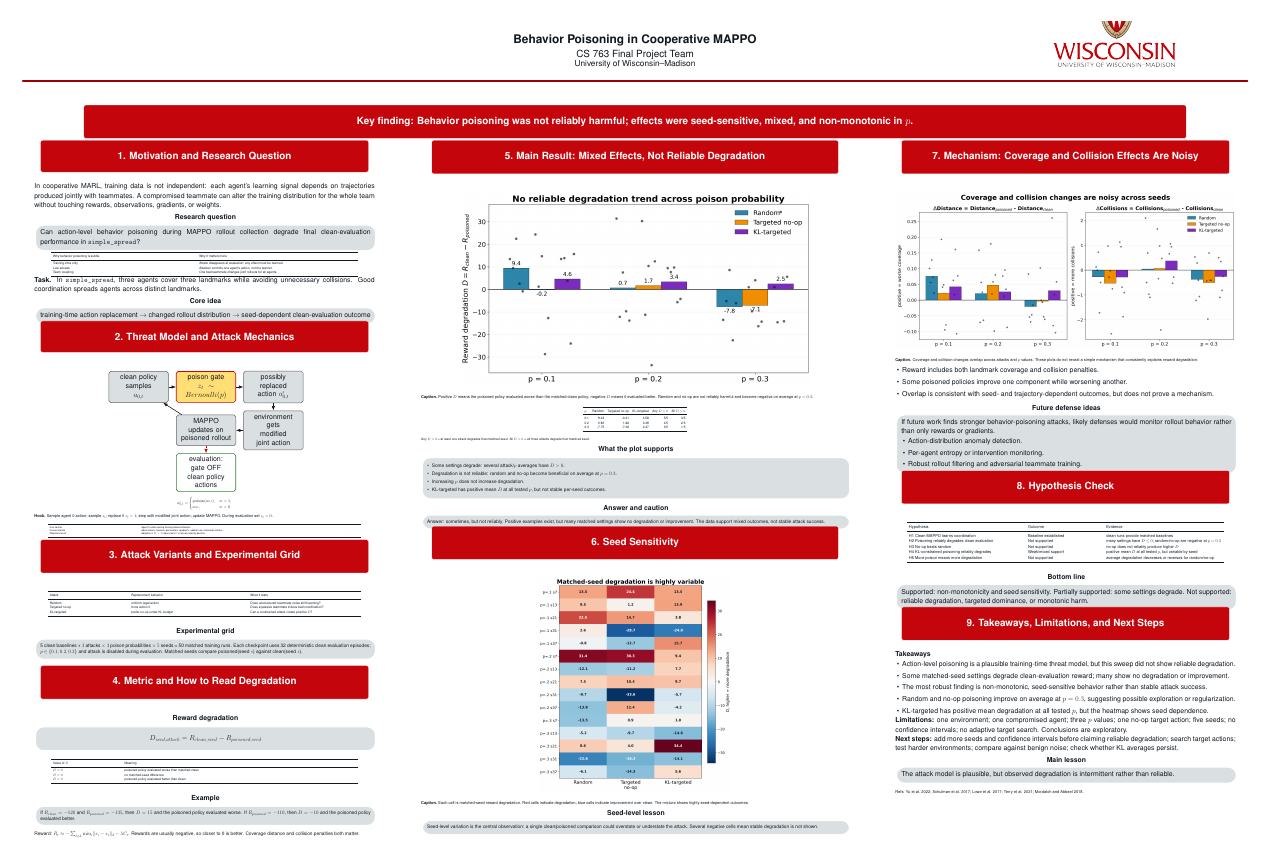
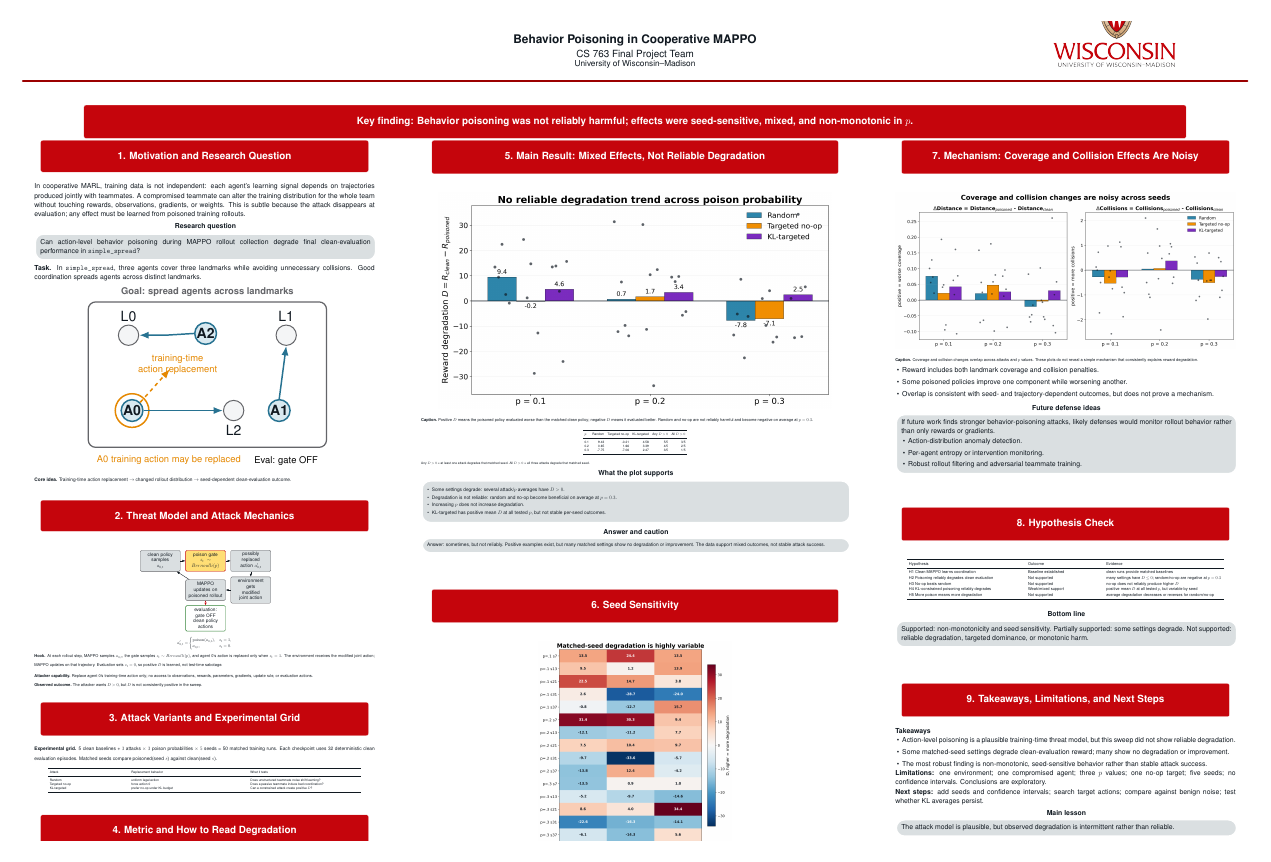
Before and after one commit to sssxrf/Behavior-Poisoning, a LaTeX poster (poster/main.tex): the whole page. Compiled offline with pdfLaTeX; a LaTeX package or settings file that is missing is left out.

Commit message:
final poster version

```diff
--- a/poster/main.tex
+++ b/poster/main.tex
@@ -10,7 +10,7 @@
 \usepackage{array}
 \usepackage{enumitem}
 \usepackage{uwtheme}
-\usetikzlibrary{arrows.meta,positioning}
+\usetikzlibrary{arrows.meta,positioning,calc}
 
 \tikzposterlatexaffectionproofoff
 \usetheme{UWTheme}
@@ -18,6 +18,9 @@
 
 \usepackage[scaled]{helvet}
 \renewcommand\familydefault{\sfdefault}
+\definecolor{RandomBlue}{HTML}{2E86AB}
+\definecolor{TargetOrange}{HTML}{F18F01}
+\definecolor{KLPurple}{HTML}{7B2CBF}
 \setlist[itemize]{leftmargin=1.0em,itemsep=0.02em,topsep=0.02em}
 \setlength{\tabcolsep}{4pt}
 \renewcommand{\arraystretch}{1.12}
@@ -50,6 +53,7 @@
 \makeatother
 
 \newcommand{\tightcaption}[1]{\vspace{-0.42em}{\footnotesize\textbf{Caption.} #1}}
+\newcommand{\minihead}[1]{\vspace{0.08em}\textbf{#1}}
 
 \begin{document}
 \maketitle
@@ -59,45 +63,75 @@
 
 \begin{columns}
     \column{0.31}
+    \makeatletter\TP@blockverticalspace=4mm\makeatother
 
     \block{1. Motivation and Research Question}{
         In cooperative MARL, training data is not independent: each agent's learning signal depends on
         trajectories produced jointly with teammates. A compromised teammate can alter the training
         distribution for the whole team without touching rewards, observations, gradients, or weights.
+        This is subtle because the attack disappears at evaluation; any effect must be learned from
+        poisoned training rollouts.
 
         \innerblock{Research question}{
             Can action-level behavior poisoning during MAPPO rollout collection degrade final
             clean-evaluation performance in \texttt{simple\_spread}?
         }
 
-        \begin{center}
-        \scriptsize
-        \begin{tabular}{p{0.42\linewidth}p{0.46\linewidth}}
-            \toprule
-            Why behavior poisoning is subtle & Why it matters here \\
-            \midrule
-            Training-time only & Attack disappears at evaluation; any effect must be learned. \\
-            Low access & Attacker controls one agent's action, not the learner. \\
-            Team coupling & One bad teammate changes joint rollouts for all agents. \\
-            \bottomrule
-        \end{tabular}
-        \end{center}
-
         \textbf{Task.} In \texttt{simple\_spread}, three agents cover three landmarks while avoiding
         unnecessary collisions. Good coordination spreads agents across distinct landmarks.
 
-        \innerblock{Core idea}{
-            \centering
-            training-time action replacement $\rightarrow$ changed rollout distribution $\rightarrow$
-            seed-dependent clean-evaluation outcome
-        }
-        \vspace{0.85em}
+        \begin{center}
+\resizebox{0.72\linewidth}{!}{
+        \begin{tikzpicture}[
+            x=1cm, y=1cm,
+            agent/.style={circle, draw=RandomBlue!85!black, fill=RandomBlue!18, very thick,
+                          minimum size=0.62cm, inner sep=0pt, font=\bfseries\small},
+            landmark/.style={circle, draw=GreyDark, fill=GreyBlue!30, thick,
+                             minimum size=0.58cm, inner sep=0pt},
+            cleanarrow/.style={-{Latex[length=2.7mm]}, very thick, RandomBlue!85!black},
+            poisonarrow/.style={-{Latex[length=2.7mm]}, very thick, dashed, TargetOrange!95!black},
+            callout/.style={font=\scriptsize, align=center, text=black},
+            orangecallout/.style={font=\scriptsize, align=center, text=TargetOrange!95!black}
+        ]
+            \node[font=\scriptsize\bfseries, text=GreyDark] at (3.4,4.42)
+                {Goal: spread agents across landmarks};
+            \draw[rounded corners=6pt, line width=1.0pt, GreyDark, fill=white] (0,0) rectangle (6.8,4.15);
+
+            \node[landmark] (L0) at (1.15,3.20) {};
+            \node[font=\small] at (1.15,3.74) {L0};
+            \node[landmark] (L1) at (5.65,3.20) {};
+            \node[font=\small] at (5.65,3.74) {L1};
+            \node[landmark] (L2) at (4.15,1.05) {};
+            \node[font=\small] at (4.15,0.48) {L2};
+
+            \node[agent] (A0) at (1.25,1.05) {A0};
+            \node[agent] (A1) at (5.45,1.05) {A1};
+            \node[agent] (A2) at (3.35,3.25) {A2};
+            \draw[TargetOrange!95!black, very thick] (A0) circle (0.48);
+
+            \draw[cleanarrow] (A2.west) -- ++(-0.82,-0.05) -- (L0.east);
+            \draw[cleanarrow] (A1.north) -- (L1.south);
+            \draw[cleanarrow] (A0.east) -- (L2.west);
+            \draw[poisonarrow] (A0.north east) -- ++(0.85,0.95);
+
+            \node[orangecallout] at (2.55,2.36)
+                {training-time\\action replacement};
+    \node[orangecallout, anchor=west] at (0.05,-0.38)
+        {A0 training action may be replaced};
+    \node[callout, anchor=east] at (6.75,-0.38)
+        {Eval: gate OFF};
+        \end{tikzpicture}}
+        \end{center}
+
+        {\small\textbf{Core idea.} Training-time action replacement $\rightarrow$ changed rollout
+        distribution $\rightarrow$ seed-dependent clean-evaluation outcome.}
+        \vspace{0.2em}
 
     }
 
     \block{2. Threat Model and Attack Mechanics}{
         \begin{center}
-        \resizebox{0.58\linewidth}{!}{
+        \resizebox{0.39\linewidth}{!}{
         \begin{tikzpicture}[
             node distance=0.42cm,
             box/.style={draw=GreyDark, rounded corners=3pt, line width=0.8pt, align=center,
@@ -135,24 +169,26 @@
         }
         \vspace{-1.15em}
 
-        {\footnotesize\textbf{Hook.} Sample agent 0 action; sample $z_t$; replace if $z_t=1$; step
-        with modified joint action; update MAPPO. During evaluation set $z_t=0$.}
+        {\footnotesize\textbf{Hook.} At each rollout step, MAPPO samples $a_{0,t}$, the gate samples
+        $z_t\sim Bernoulli(p)$, and agent 0's action is replaced only when $z_t=1$. The environment
+        receives the modified joint action; MAPPO updates on that trajectory. Evaluation sets $z_t=0$,
+        so positive $D$ is learned, not test-time sabotage.}
 
-        \vspace{-0.35em}
-        \begin{center}
-        \tiny
-        \begin{tabular}{p{0.26\linewidth}p{0.64\linewidth}}
-            \toprule
-            Can control & Agent 0 action during training rollout collection \\
-            Cannot control & observations, rewards, parameters, gradients, update rule, evaluation actions \\
-            Objective/result & objective is $D>0$; observed $D$ is not consistently positive \\
-            \bottomrule
-        \end{tabular}
-        \end{center}
-        \vspace{0.85em}
+        \vspace{0.15em}
+        {\footnotesize\textbf{Attacker capability.} Replace agent 0's training-time action only; no
+        access to observations, rewards, parameters, gradients, update rule, or evaluation actions.}
+
+        {\footnotesize\textbf{Observed outcome.} The attacker wants $D>0$, but $D$ is not consistently
+        positive in the sweep.}
+        \vspace{-0.2em}
     }
 
     \block{3. Attack Variants and Experimental Grid}{
+        {\small\textbf{Experimental grid.} 5 clean baselines + $3$ attacks $\times$ $3$ poison
+        probabilities $\times$ $5$ seeds = 50 matched training runs. Each checkpoint uses 32
+        deterministic clean evaluation episodes. Matched seeds compare poisoned(seed $s$) against
+        clean(seed $s$).}
+
         \begin{center}
         \scriptsize
         \begin{tabular}{p{0.23\linewidth}p{0.34\linewidth}p{0.32\linewidth}}
@@ -165,15 +201,7 @@
             \bottomrule
         \end{tabular}
         \end{center}
-
-        \innerblock{Experimental grid}{
-            \small
-            5 clean baselines + $3$ attacks $\times$ $3$ poison probabilities $\times$ $5$ seeds
-            = 50 matched training runs. Each checkpoint uses 32 deterministic clean evaluation
-            episodes; $p \in \{0.1,0.2,0.3\}$ and attack is disabled during evaluation.
-            Matched seeds compare poisoned(seed $s$) against clean(seed $s$).
-        }
-        \vspace{2.2em}
+        \vspace{-0.2em}
     }
 
     \block{4. Metric and How to Read Degradation}{
@@ -183,37 +211,21 @@
             \]
         }
 
-        \begin{center}
-        \scriptsize
-        \begin{tabular}{p{0.20\linewidth}p{0.68\linewidth}}
-            \toprule
-            Value of $D$ & Meaning \\
-            \midrule
-            $D>0$ & poisoned policy evaluated worse than matched clean \\
-            $D=0$ & no matched-seed difference \\
-            $D<0$ & poisoned policy evaluated better than clean \\
-            \bottomrule
-        \end{tabular}
-        \end{center}
+        {\footnotesize
+        $D>0$: poisoned policy evaluated worse than matched clean. \quad
+        $D<0$: poisoned policy evaluated better.
 
-        \innerblock{Example}{
-            \small
-            If $R_{clean}=-120$ and $R_{poisoned}=-135$, then $D=15$ and the poisoned policy evaluated worse.
-            If $R_{poisoned}=-110$, then $D=-10$ and the poisoned policy evaluated better.
-        }
-
-        {\small
-        Reward: $R_t \approx -\sum_{\ell \in L}\min_i\lVert x_i-x_\ell\rVert_2-\lambda C_t$.
-        Rewards are usually negative, so closer to 0 is better. Coverage distance and collision
-        penalties both matter.
+        \textbf{Reward.} $R_t \approx -\sum_{\ell \in L}\min_i\lVert x_i-x_\ell\rVert_2-\lambda C_t$.
+        Rewards are usually negative, so closer to 0 is better. Bars show five-seed means; dots show matched seeds.
         }
     }
 
     \column{0.38}
+    \makeatletter\TP@blockverticalspace=15mm\makeatother
 
     \block{5. Main Result: Mixed Effects, Not Reliable Degradation}{
         \begin{center}
-            \includegraphics[width=0.82\linewidth]{figures/degradation_by_probability.png}
+            \includegraphics[width=0.92\linewidth]{figures/degradation_by_probability.png}
         \end{center}
         \tightcaption{Positive $D$ means the poisoned policy evaluated worse than the matched clean
         policy; negative $D$ means it evaluated better. Random and no-op are not reliably harmful
@@ -323,21 +335,17 @@
             \item Action-level poisoning is a plausible training-time threat model, but this sweep did not show reliable degradation.
             \item Some matched-seed settings degrade clean-evaluation reward; many show no degradation or improvement.
             \item The most robust finding is non-monotonic, seed-sensitive behavior rather than stable attack success.
-            \item Random and no-op poisoning improve on average at $p=0.3$, suggesting possible exploration or regularization.
-            \item KL-targeted has positive mean degradation at all tested $p$, but the heatmap shows seed dependence.
         \end{itemize}
 
-        \textbf{Limitations:} one environment; one compromised agent; three $p$ values; one no-op target action;
-        five seeds; no confidence intervals; no adaptive target search. Conclusions are exploratory.
+        \textbf{Limitations:} one environment; one compromised agent; three $p$ values; one no-op target;
+        five seeds; no confidence intervals. Conclusions are exploratory.
 
-        \textbf{Next steps:} add more seeds and confidence intervals before claiming reliable degradation; search
-        target actions; test harder environments; compare against benign noise; check whether KL averages persist.
+        \textbf{Next steps:} add seeds and confidence intervals; search target actions; compare against
+        benign noise; test whether KL averages persist.
 
         \innerblock{Main lesson}{
             The attack model is plausible, but observed degradation is intermittent rather than reliable.
         }
-
-        {\footnotesize Refs: Yu et al. 2022; Schulman et al. 2017; Lowe et al. 2017; Terry et al. 2021; Mordatch and Abbeel 2018.}
     }
 \end{columns}
 
```
Also changed, not shown: poster_revision_summary.md (+16 -1 lines), 763_Final_poster_with_simple_spread_illustration.pdf (added), poster/763_Final_poster_richer.pdf, poster/763_Final_poster_with_simple_spread_illustration.pdf (added), poster/clean_illustration_preview-1.png (added), poster/clean_illustration_preview2-1.png (added), poster/clean_illustration_preview3-1.png (added), poster/clean_illustration_preview4-1.png (added), poster/main.pdf (added), poster/main.tex (2 more changed lines), 2 other files.
